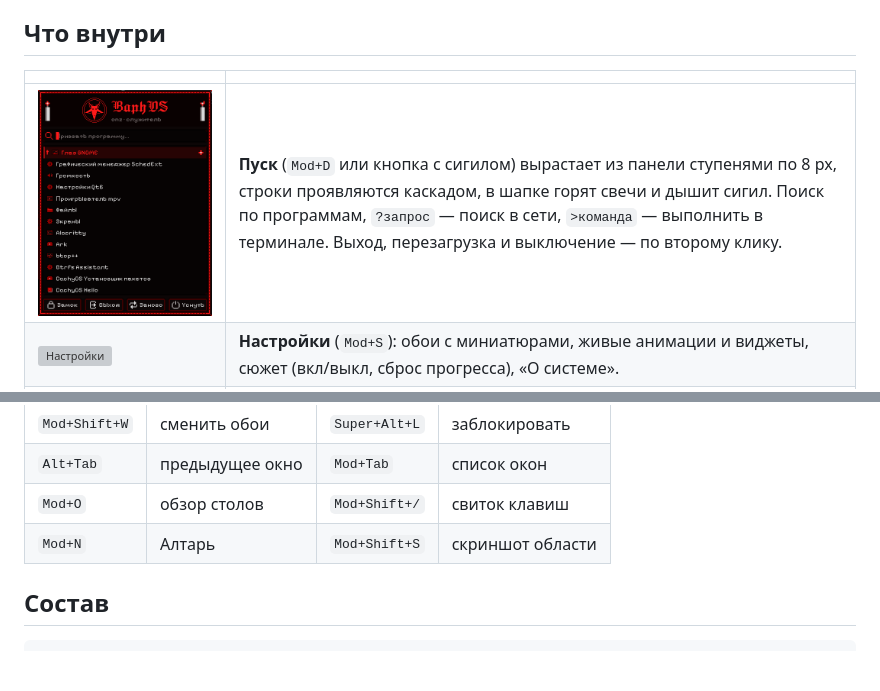
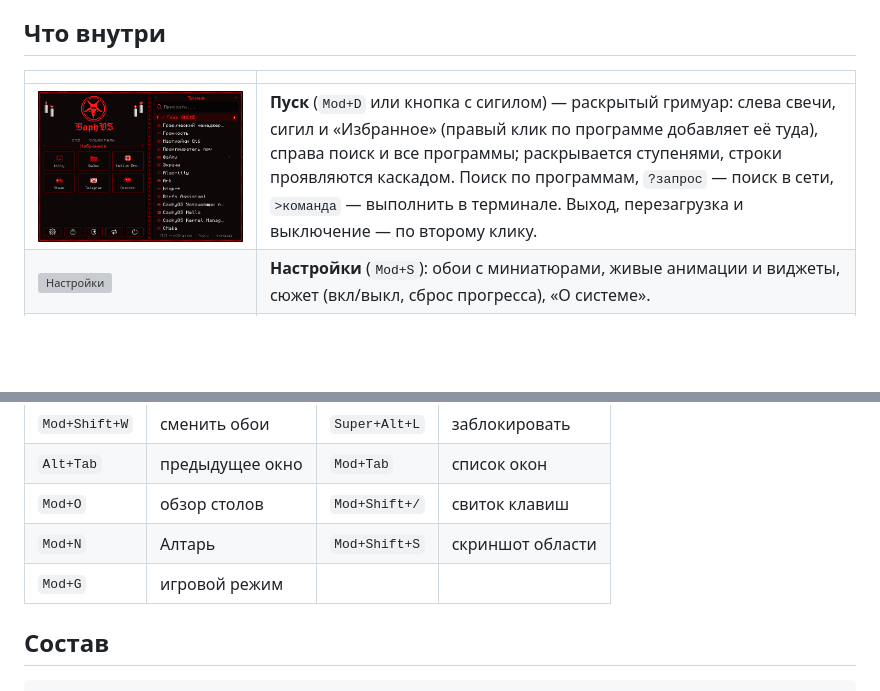
Before and after one commit to oniczzz/BaphOS, a Markdown page: README.md, 2 parts joined by grey strips. Rendered like a GitHub page; pictures changed too: assets/previews/start-menu.png; blank space fills up the shorter version; grey boxes are pictures that could not be loaded.

```diff
--- a/README.md
+++ b/README.md
@@ -22,7 +22,7 @@
 
 | | |
 |---|---|
-| ![Пуск](assets/previews/start-menu.png) | **Пуск** (`Mod+D` или кнопка с сигилом) вырастает из панели ступенями по 8 px, строки проявляются каскадом, в шапке горят свечи и дышит сигил. Поиск по программам, `?запрос` — поиск в сети, `>команда` — выполнить в терминале. Выход, перезагрузка и выключение — по второму клику. |
+| ![Пуск](assets/previews/start-menu.png) | **Пуск** (`Mod+D` или кнопка с сигилом) — раскрытый гримуар: слева свечи, сигил и «Избранное» (правый клик по программе добавляет её туда), справа поиск и все программы; раскрывается ступенями, строки проявляются каскадом. Поиск по программам, `?запрос` — поиск в сети, `>команда` — выполнить в терминале. Выход, перезагрузка и выключение — по второму клику. |
 | ![Настройки](assets/previews/settings.png) | **Настройки** (`Mod+S`): обои с миниатюрами, живые анимации и виджеты, сюжет (вкл/выкл, сброс прогресса), «О системе». |
 | ![Алтарь](assets/previews/altar.png) | **Алтарь** (клик по часам или `Mod+N`) — центр управления: ползунки звука, микрофона и яркости, плитки Wi-Fi, Bluetooth, «Не беспокоить», ночной свет, живые обои и сюжет, календарь с выходными, история уведомлений, питание. |
 | ![Свиток клавиш](assets/previews/keys.png) | **Свиток клавиш** (`Mod+Shift+/`) — шпаргалка по всем сочетаниям. |
@@ -137,6 +137,7 @@ cd ~/projects/BaphOS
 | `Alt+Tab` | предыдущее окно | `Mod+Tab` | список окон |
 | `Mod+O` | обзор столов | `Mod+Shift+/` | свиток клавиш |
 | `Mod+N` | Алтарь | `Mod+Shift+S` | скриншот области |
+| `Mod+G` | игровой режим | | |
 
 ## Состав
 
```
Also changed, not shown: assets/ui/page.png (added), assets/ui/spine.png (added), 3 other files.
